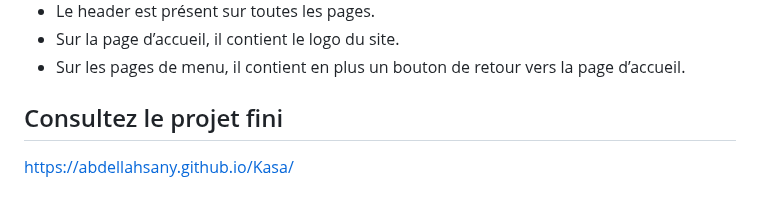
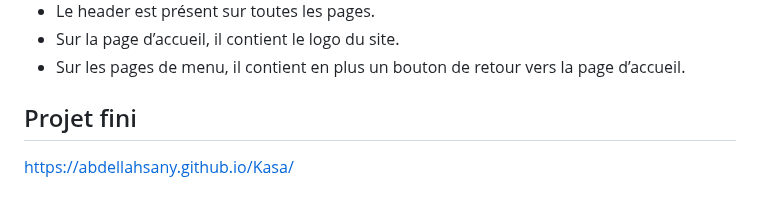
Before and after one commit to abdellahsany/Ohmyfood, a Markdown page: README.md, the part around the change. Rendered like a GitHub page.

```diff
--- a/README.md
+++ b/README.md
@@ -37,6 +37,6 @@ Créer un site web qui met en avant les menus de quatre prestigieux restaurants
 -	Sur la page d’accueil, il contient le logo du site.
 -	Sur les pages de menu, il contient en plus un bouton de retour vers la page d’accueil.
 
-## Consultez le projet fini
+## Projet fini
 
 https://abdellahsany.github.io/Kasa/
```
